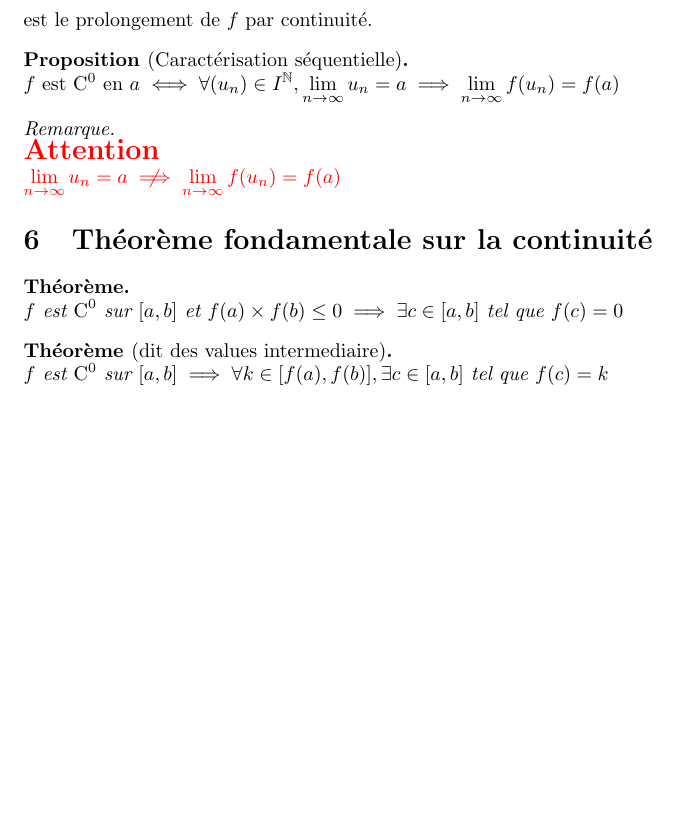
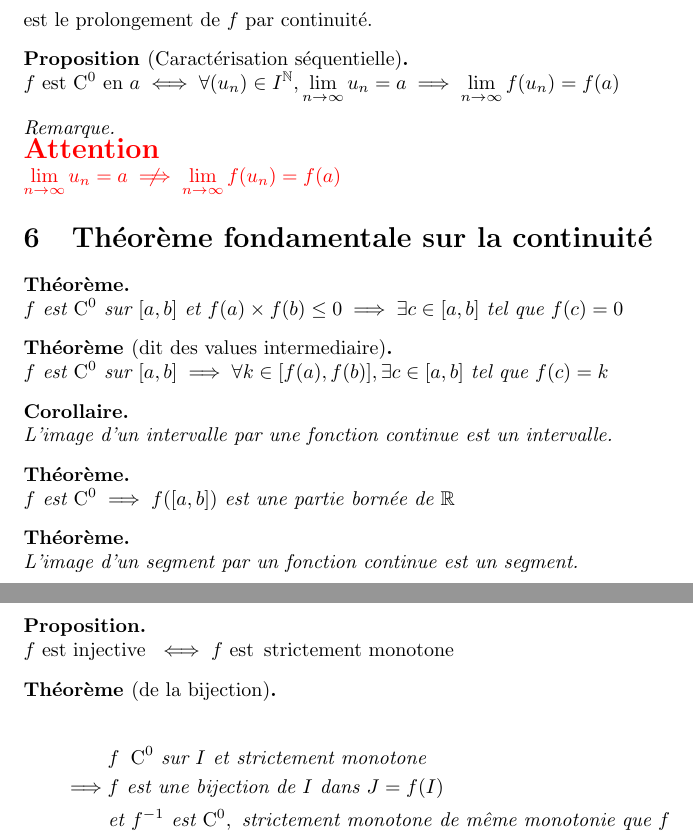
Before and after one commit to Poroing/Fiches, a LaTeX document (fonctionDUneVariableRelle.tex): part of page 5 of 5 before the commit and two parts of pages 5 and 6 of 6 after it, the two joined at a grey line, cut so that both start at the same text, the shorter picture padded with empty space. Compiled offline with pdfLaTeX.

Commit message:
More Fonction

```diff
--- a/fonctionDUneVariableRelle.tex
+++ b/fonctionDUneVariableRelle.tex
@@ -32,6 +32,9 @@
 \newcommand{\est}{\text{ est }}
 \newcommand{\drt}{\text{ à droite de }}
 \newcommand{\gch}{\text{ à gauche de }}
+\newcommand{\strmo}{\text{ strictement monotone }}
+\newcommand{\mo}{\text{ monotone }}
+\newcommand{\sur}{\text{ sur }}
 
 \DeclareMathOperator{\ch}{ch}
 \DeclareMathOperator{\tah}{th}
@@ -48,6 +51,7 @@
 \newtheorem*{rema}{Remarque}
 \theoremstyle{plain}
 \newtheorem*{them}{Théorème}
+\newtheorem*{coro}{Corollaire}
 
 \newenvironment{prp}[1][]
 {\begin{prop}[#1]\quad\\}
@@ -61,6 +65,9 @@
 \newenvironment{thm}[1][]
 {\begin{them}[#1]\quad\\}
 {\end{them}}
+\newenvironment{cor}[1][]
+{\begin{coro}[#1]\quad\\}
+{\end{coro}}
 
 \title{Title}
 
@@ -336,4 +343,29 @@ $f$ est $\co{0}$ sur ${[a, b]} \implies
 \forall k \in {[f(a), f(b)]}, \exists c \in [a, b] \tq f(c) = k$
 \end{thm}
 
+\begin{cor}
+L'image d'un intervalle par une fonction continue est un intervalle.
+\end{cor}
+
+\begin{thm}
+$f \est \co{0} \implies f({[a, b]}) \text{ est une partie bornée de } \R$
+\end{thm}
+
+\begin{thm}
+L'image d'un segment par un fonction continue est un segment.
+\end{thm}
+
+\begin{prp}
+$f \text{ est injective } \iff f \est \! \strmo$
+\end{prp}
+
+\begin{thm}[de la bijection]
+\begin{align*}
+            &f \;\; \co{0} \sur I \et \!\! \strmo \\
+\implies    &f \text{ est une bijection de } I \text{ dans } J = f(I) \\
+            &\!\! \et f^{-1} \est \co{0}, \strmo \!\!
+                \text{ de même monotonie que } f
+\end{align*}
+\end{thm}
+
 \end{document}
```
